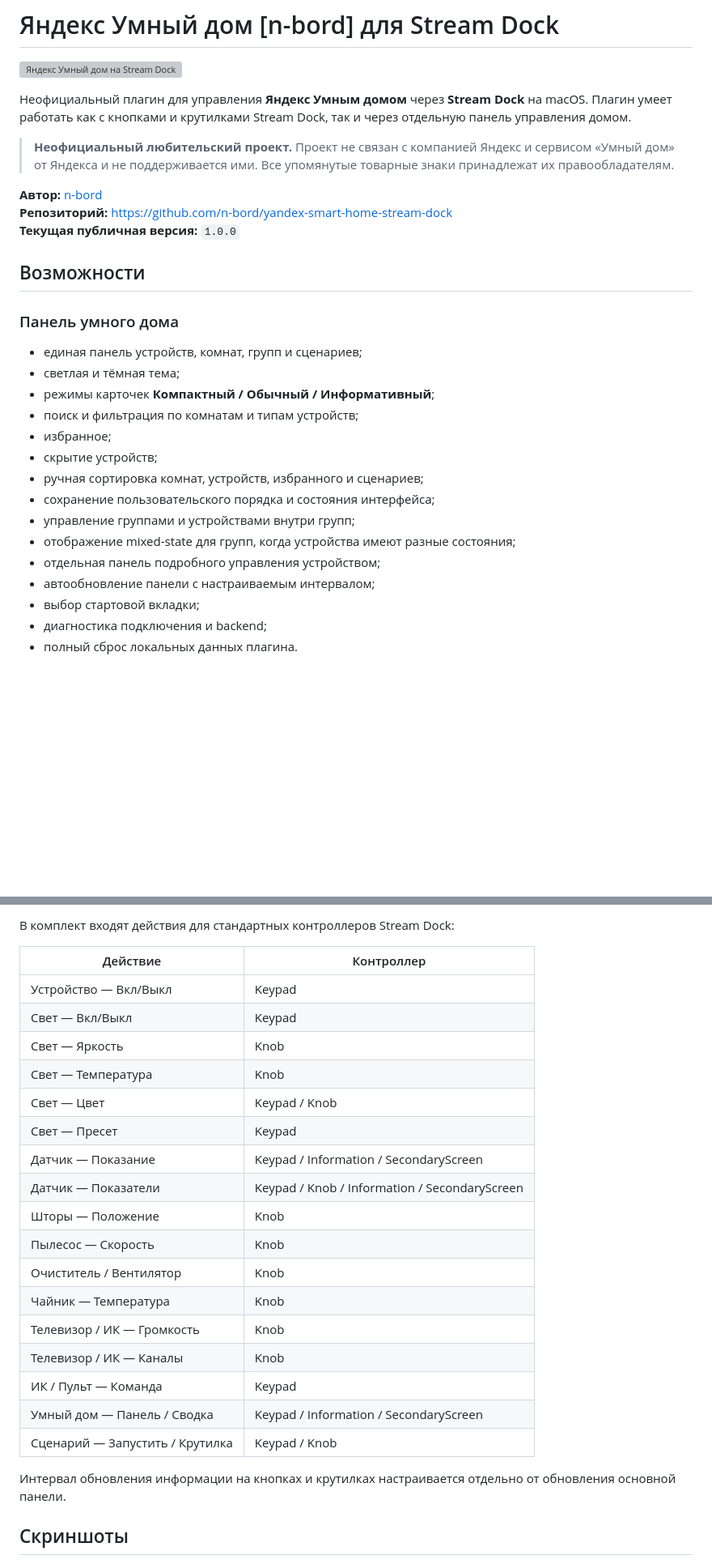
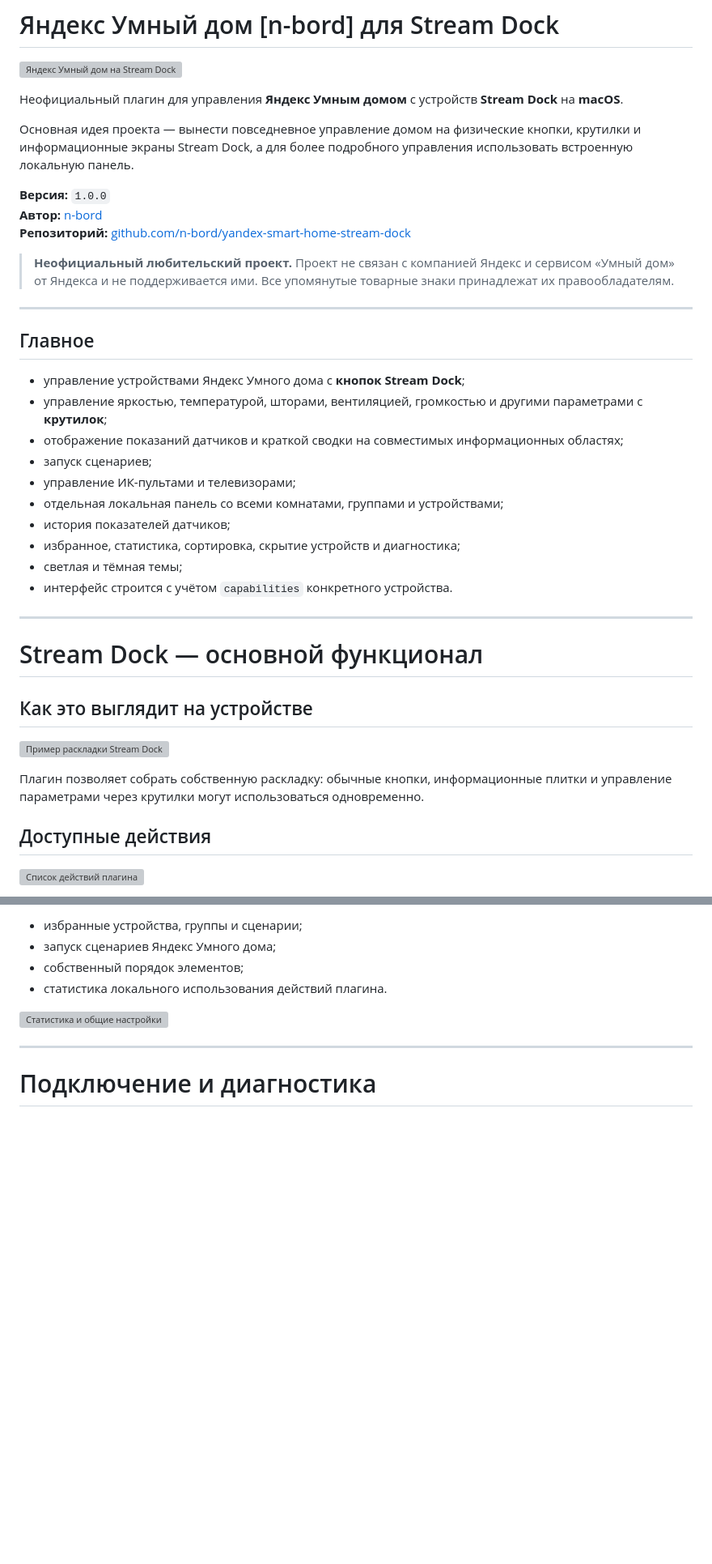
Before and after one commit to n-bord/yandex-smart-home-stream-dock, a Markdown page: README.md, 2 parts joined by grey strips. Shown at 81% size. Rendered like a GitHub page; blank space fills up the shorter version; grey boxes are pictures that could not be loaded.

```diff
--- a/README.md
+++ b/README.md
@@ -2,30 +2,42 @@
 
 ![Яндекс Умный дом на Stream Dock](./screenshots/cover.png)
 
-Неофициальный плагин для управления **Яндекс Умным домом** через **Stream Dock** на macOS. Плагин умеет работать как с кнопками и крутилками Stream Dock, так и через отдельную панель управления домом.
+Неофициальный плагин для управления **Яндекс Умным домом** с устройств **Stream Dock** на **macOS**.
+
+Основная идея проекта — вынести повседневное управление домом на физические кнопки, крутилки и информационные экраны Stream Dock, а для более подробного управления использовать встроенную локальную панель.
+
+**Версия:** `1.0.0`
+**Автор:** [n-bord](https://github.com/n-bord)
+**Репозиторий:** [github.com/n-bord/yandex-smart-home-stream-dock](https://github.com/n-bord/yandex-smart-home-stream-dock)
 
 > **Неофициальный любительский проект.** Проект не связан с компанией Яндекс и сервисом «Умный дом» от Яндекса и не поддерживается ими. Все упомянутые товарные знаки принадлежат их правообладателям.
 
-**Автор:** [n-bord](https://github.com/n-bord)
-**Репозиторий:** https://github.com/n-bord/yandex-smart-home-stream-dock
-**Текущая публичная версия:** `1.0.0`
+---
 
-## Возможности
+## Главное
 
-### Панель умного дома
+- управление устройствами Яндекс Умного дома с **кнопок Stream Dock**;
+- управление яркостью, температурой, шторами, вентиляцией, громкостью и другими параметрами с **крутилок**;
+- отображение показаний датчиков и краткой сводки на совместимых информационных областях;
+- запуск сценариев;
+- управление ИК-пультами и телевизорами;
+- отдельная локальная панель со всеми комнатами, группами и устройствами;
+- история показателей датчиков;
+- избранное, статистика, сортировка, скрытие устройств и диагностика;
+- светлая и тёмная темы;
+- интерфейс строится с учётом `capabilities` конкретного устройства.
 
-- единая панель устройств, комнат, групп и сценариев;
-- светлая и тёмная тема;
-- режимы карточек **Компактный / Обычный / Информативный**;
-- поиск и фильтрация по комнатам и типам устройств;
-- избранное;
-- скрытие устройств;
-- ручная сортировка комнат, устройств, избранного и сценариев;
-- сохранение пользовательского порядка и состояния интерфейса;
-- управление группами и устройствами внутри групп;
-- отображение mixed-state для групп, когда устройства имеют разные состояния;
-- отдельная панель подробного управления устройством;
-- автообновление панели с настраиваемым интервалом;
-- выбор стартовой вкладки;
-- диагностика подключения и backend;
-- полный сброс локальных данных плагина.
+---
+
+# Stream Dock — основной функционал
+
+## Как это выглядит на устройстве
+
+![Пример раскладки Stream Dock](./screenshots/stream-dock-layout.png)
+
+Плагин позволяет собрать собственную раскладку: обычные кнопки, информационные плитки и управление параметрами через крутилки могут использоваться одновременно.
+
+## Доступные действия
+
+![Список действий плагина](./screenshots/actions-menu.png)
+
@@ -82,27 +175,12 @@
 
-В комплект входят действия для стандартных контроллеров Stream Dock:
+- избранные устройства, группы и сценарии;
+- запуск сценариев Яндекс Умного дома;
+- собственный порядок элементов;
+- статистика локального использования действий плагина.
 
-| Действие | Контроллер |
-|---|---|
-| Устройство — Вкл/Выкл | Keypad |
-| Свет — Вкл/Выкл | Keypad |
-| Свет — Яркость | Knob |
-| Свет — Температура | Knob |
-| Свет — Цвет | Keypad / Knob |
-| Свет — Пресет | Keypad |
-| Датчик — Показание | Keypad / Information / SecondaryScreen |
-| Датчик — Показатели | Keypad / Knob / Information / SecondaryScreen |
-| Шторы — Положение | Knob |
-| Пылесос — Скорость | Knob |
-| Очиститель / Вентилятор | Knob |
-| Чайник — Температура | Knob |
-| Телевизор / ИК — Громкость | Knob |
-| Телевизор / ИК — Каналы | Knob |
-| ИК / Пульт — Команда | Keypad |
-| Умный дом — Панель / Сводка | Keypad / Information / SecondaryScreen |
-| Сценарий — Запустить / Крутилка | Keypad / Knob |
+![Статистика и общие настройки](./screenshots/statistics-settings.png)
 
-Интервал обновления информации на кнопках и крутилках настраивается отдельно от обновления основной панели.
+---
 
-## Скриншоты
+# Подключение и диагностика
 
```
Also changed, not shown: other parts of README.md (+200 -121 lines).
